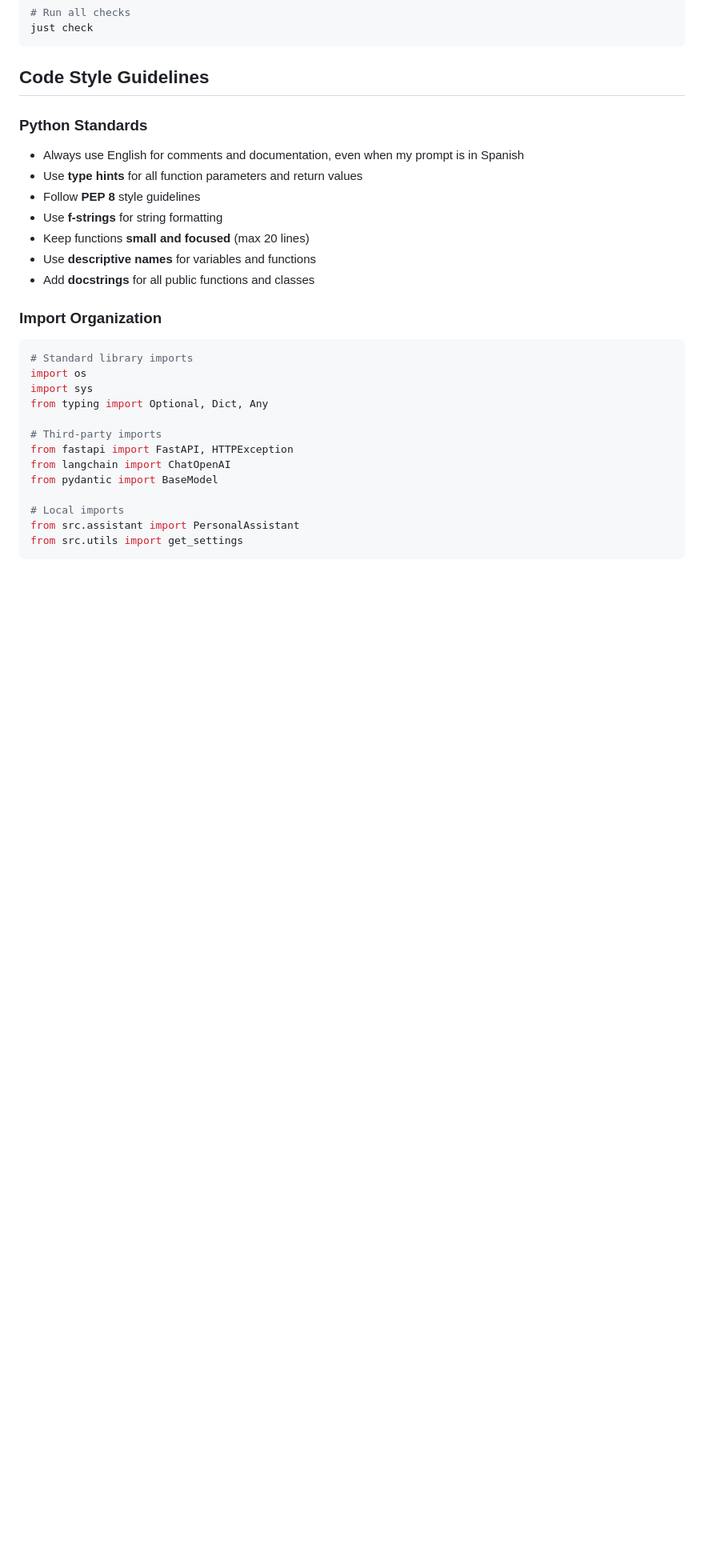
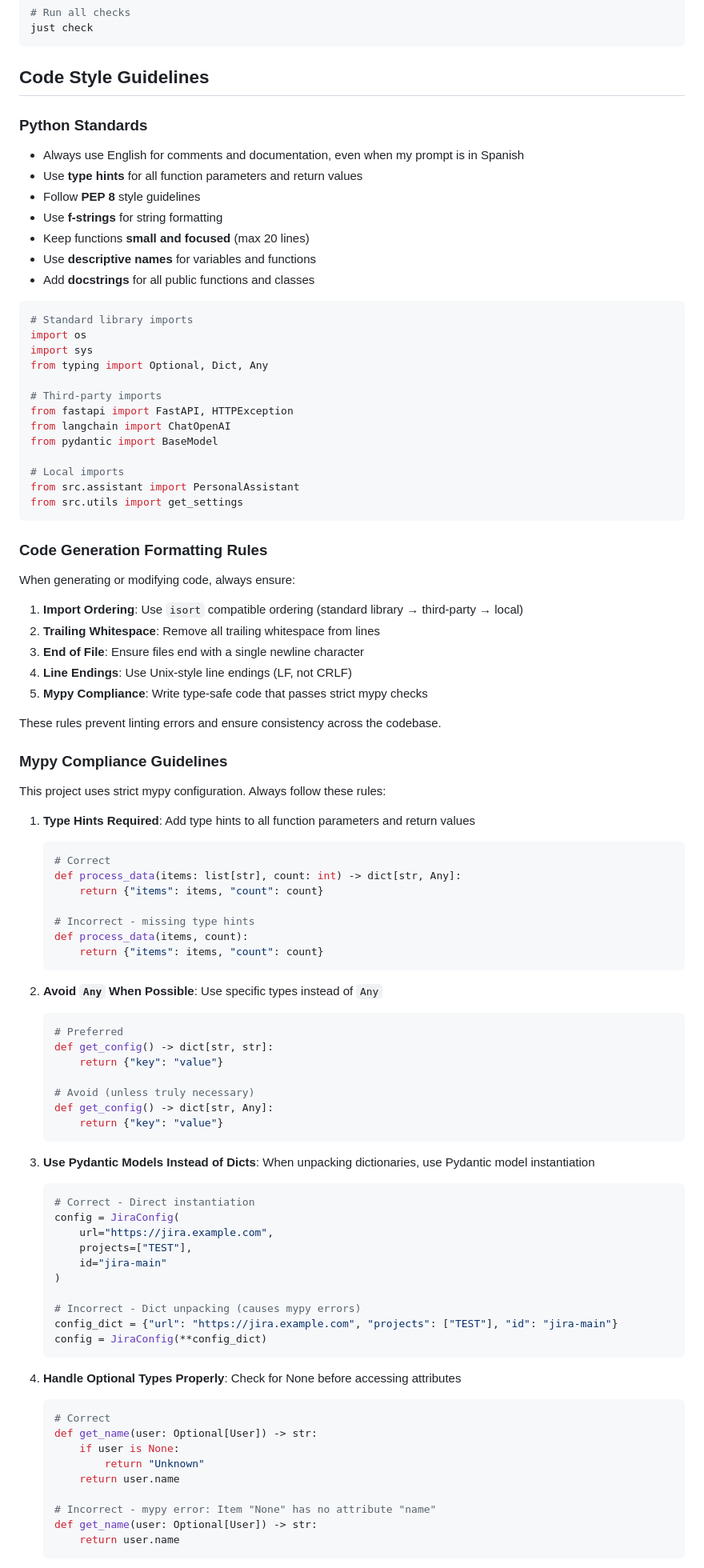
Before and after one commit to franjuan/vatuta, a Markdown page: AGENTS.md, the part around the change printed below. Shown: that part at 80% size. GitHub-like rendering; blank space fills up the shorter version.

Commit message:
docs: Add code generation formatting and Mypy compliance guidelines.

````diff
--- a/AGENTS.md
+++ b/AGENTS.md
@@ -92,8 +92,6 @@ just check
 - Use **descriptive names** for variables and functions
 - Add **docstrings** for all public functions and classes
 
-### Import Organization
-
 ```python
 # Standard library imports
 import os
@@ -109,3 +107,73 @@ from pydantic import BaseModel
 from src.assistant import PersonalAssistant
 from src.utils import get_settings
 ```
+
+### Code Generation Formatting Rules
+
+When generating or modifying code, always ensure:
+
+1. **Import Ordering**: Use `isort` compatible ordering (standard library → third-party → local)
+2. **Trailing Whitespace**: Remove all trailing whitespace from lines
+3. **End of File**: Ensure files end with a single newline character
+4. **Line Endings**: Use Unix-style line endings (LF, not CRLF)
+5. **Mypy Compliance**: Write type-safe code that passes strict mypy checks
+
+These rules prevent linting errors and ensure consistency across the codebase.
+
+### Mypy Compliance Guidelines
+
+This project uses strict mypy configuration. Always follow these rules:
+
+1. **Type Hints Required**: Add type hints to all function parameters and return values
+
+   ```python
+   # Correct
+   def process_data(items: list[str], count: int) -> dict[str, Any]:
+       return {"items": items, "count": count}
+
+   # Incorrect - missing type hints
+   def process_data(items, count):
+       return {"items": items, "count": count}
+   ```
+
+2. **Avoid `Any` When Possible**: Use specific types instead of `Any`
+
+   ```python
+   # Preferred
+   def get_config() -> dict[str, str]:
+       return {"key": "value"}
+
+   # Avoid (unless truly necessary)
+   def get_config() -> dict[str, Any]:
+       return {"key": "value"}
+   ```
+
+3. **Use Pydantic Models Instead of Dicts**: When unpacking dictionaries, use Pydantic model instantiation
+
+   ```python
+   # Correct - Direct instantiation
+   config = JiraConfig(
+       url="https://jira.example.com",
+       projects=["TEST"],
+       id="jira-main"
+   )
+
+   # Incorrect - Dict unpacking (causes mypy errors)
+   config_dict = {"url": "https://jira.example.com", "projects": ["TEST"], "id": "jira-main"}
+   config = JiraConfig(**config_dict)
+   ```
+
+4. **Handle Optional Types Properly**: Check for None before accessing attributes
+
+   ```python
+   # Correct
+   def get_name(user: Optional[User]) -> str:
+       if user is None:
+           return "Unknown"
+       return user.name
+
+   # Incorrect - mypy error: Item "None" has no attribute "name"
+   def get_name(user: Optional[User]) -> str:
+       return user.name
+   ```
+
````
Also changed, not shown: other parts of AGENTS.md (+25 -0 lines).
